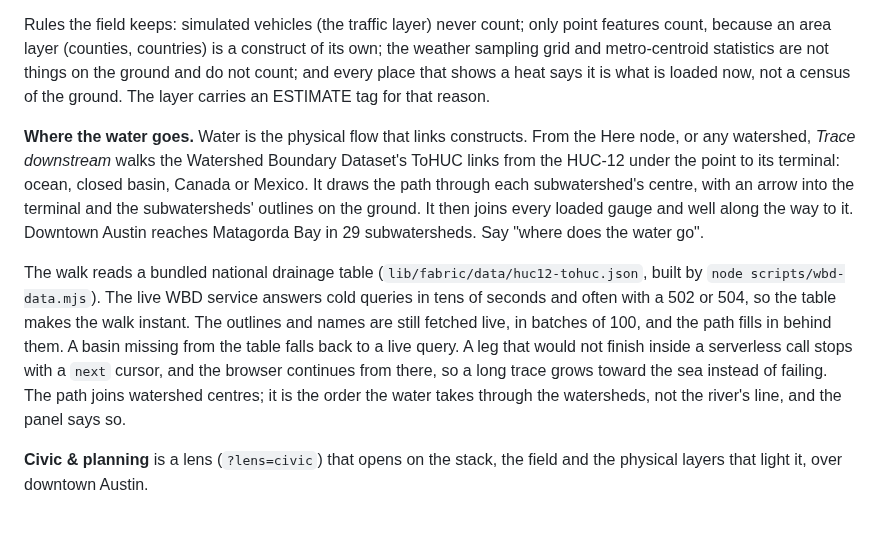
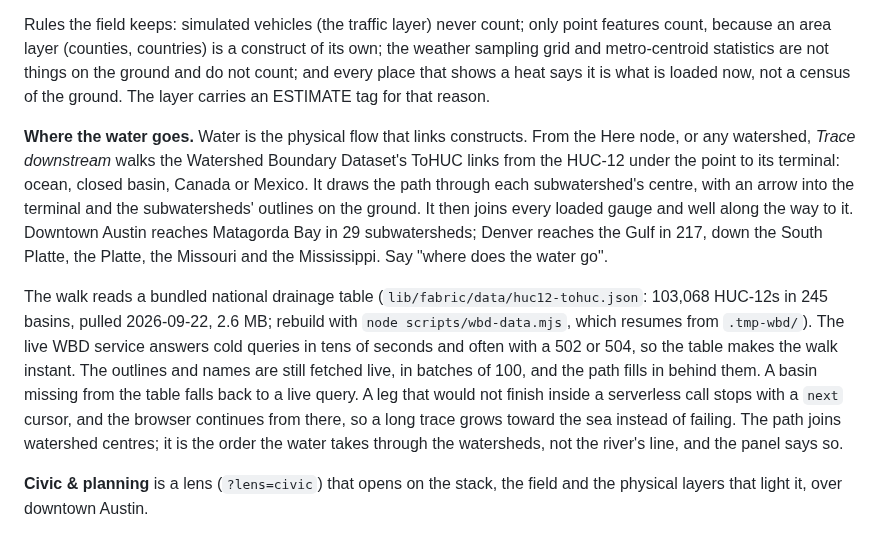
Before and after one commit to jcdavis131/gods-eye-view, a Markdown page: docs/CONSTRUCTS.md, the part around the change. Drawn GitHub-style.

```diff
--- a/docs/CONSTRUCTS.md
+++ b/docs/CONSTRUCTS.md
@@ -31,9 +31,9 @@ Every unit's **heat** is recomputed in the browser every four seconds from the p
 
 Rules the field keeps: simulated vehicles (the traffic layer) never count; only point features count, because an area layer (counties, countries) is a construct of its own; the weather sampling grid and metro-centroid statistics are not things on the ground and do not count; and every place that shows a heat says it is what is loaded now, not a census of the ground. The layer carries an ESTIMATE tag for that reason.
 
-**Where the water goes.** Water is the physical flow that links constructs. From the Here node, or any watershed, *Trace downstream* walks the Watershed Boundary Dataset's ToHUC links from the HUC-12 under the point to its terminal: ocean, closed basin, Canada or Mexico. It draws the path through each subwatershed's centre, with an arrow into the terminal and the subwatersheds' outlines on the ground. It then joins every loaded gauge and well along the way to it. Downtown Austin reaches Matagorda Bay in 29 subwatersheds. Say "where does the water go".
+**Where the water goes.** Water is the physical flow that links constructs. From the Here node, or any watershed, *Trace downstream* walks the Watershed Boundary Dataset's ToHUC links from the HUC-12 under the point to its terminal: ocean, closed basin, Canada or Mexico. It draws the path through each subwatershed's centre, with an arrow into the terminal and the subwatersheds' outlines on the ground. It then joins every loaded gauge and well along the way to it. Downtown Austin reaches Matagorda Bay in 29 subwatersheds; Denver reaches the Gulf in 217, down the South Platte, the Platte, the Missouri and the Mississippi. Say "where does the water go".
 
-The walk reads a bundled national drainage table (`lib/fabric/data/huc12-tohuc.json`, built by `node scripts/wbd-data.mjs`). The live WBD service answers cold queries in tens of seconds and often with a 502 or 504, so the table makes the walk instant. The outlines and names are still fetched live, in batches of 100, and the path fills in behind them. A basin missing from the table falls back to a live query. A leg that would not finish inside a serverless call stops with a `next` cursor, and the browser continues from there, so a long trace grows toward the sea instead of failing. The path joins watershed centres; it is the order the water takes through the watersheds, not the river's line, and the panel says so.
+The walk reads a bundled national drainage table (`lib/fabric/data/huc12-tohuc.json`: 103,068 HUC-12s in 245 basins, pulled 2026-09-22, 2.6 MB; rebuild with `node scripts/wbd-data.mjs`, which resumes from `.tmp-wbd/`). The live WBD service answers cold queries in tens of seconds and often with a 502 or 504, so the table makes the walk instant. The outlines and names are still fetched live, in batches of 100, and the path fills in behind them. A basin missing from the table falls back to a live query. A leg that would not finish inside a serverless call stops with a `next` cursor, and the browser continues from there, so a long trace grows toward the sea instead of failing. The path joins watershed centres; it is the order the water takes through the watersheds, not the river's line, and the panel says so.
 
 **Civic & planning** is a lens (`?lens=civic`) that opens on the stack, the field and the physical layers that light it, over downtown Austin.
 
```
Also changed, not shown: README.md (+4 -0 lines), docs/screenshot-field-hydro.jpg (added), docs/screenshot-trace-denver.jpg (added), 5 other files.
